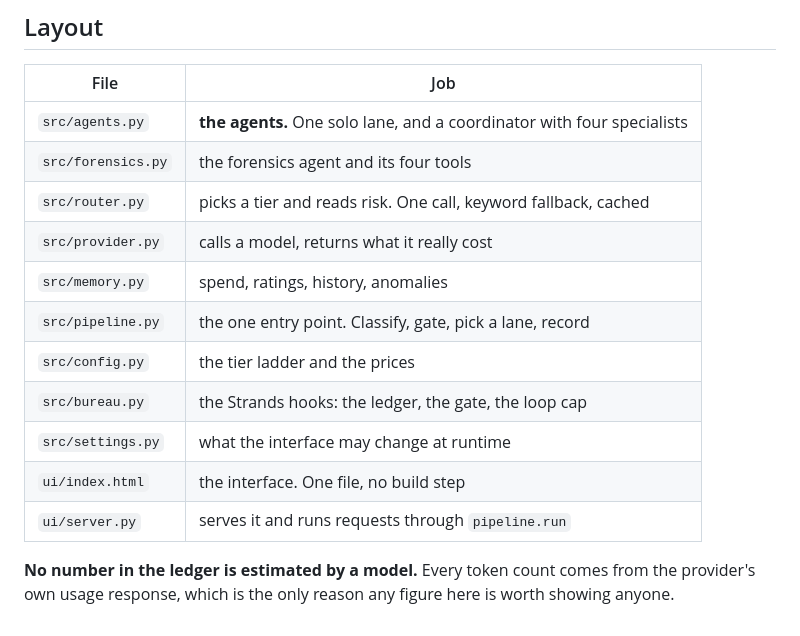
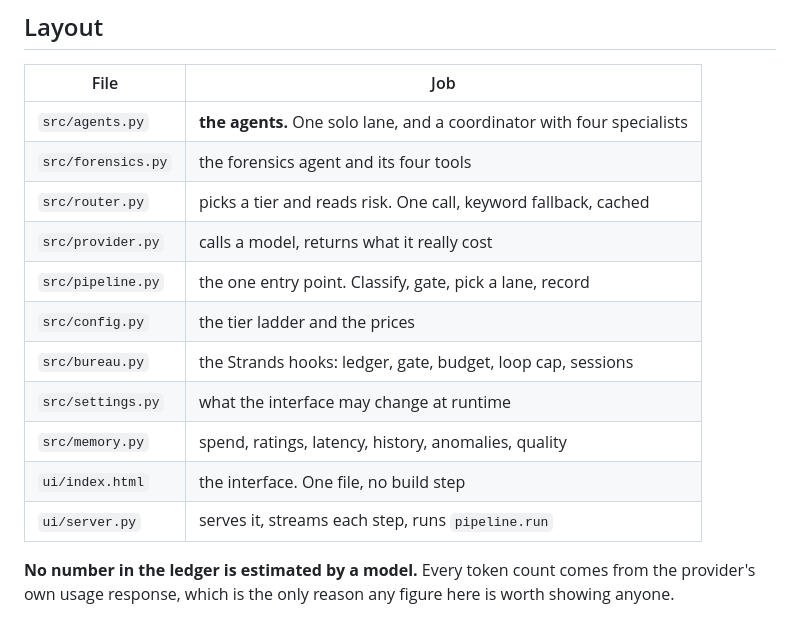
Before and after one commit to Lynchpin707/Sonnabon, a Markdown page: README.md, the part around the change. Drawn GitHub-style.

```diff
--- a/README.md
+++ b/README.md
@@ -274,13 +274,13 @@ the AWS pricing page did not render its tables. Confirm in your own console.
 | `src/forensics.py` | the forensics agent and its four tools |
 | `src/router.py` | picks a tier and reads risk. One call, keyword fallback, cached |
 | `src/provider.py` | calls a model, returns what it really cost |
-| `src/memory.py` | spend, ratings, history, anomalies |
 | `src/pipeline.py` | the one entry point. Classify, gate, pick a lane, record |
 | `src/config.py` | the tier ladder and the prices |
-| `src/bureau.py` | the Strands hooks: the ledger, the gate, the loop cap |
+| `src/bureau.py` | the Strands hooks: ledger, gate, budget, loop cap, sessions |
 | `src/settings.py` | what the interface may change at runtime |
+| `src/memory.py` | spend, ratings, latency, history, anomalies, quality |
 | `ui/index.html` | the interface. One file, no build step |
-| `ui/server.py` | serves it and runs requests through `pipeline.run` |
+| `ui/server.py` | serves it, streams each step, runs `pipeline.run` |
 
 **No number in the ledger is estimated by a model.** Every token count comes
 from the provider's own usage response, which is the only reason any figure here
```
Also changed, not shown: ARCHITECTURE.md (+70 -0 lines).
